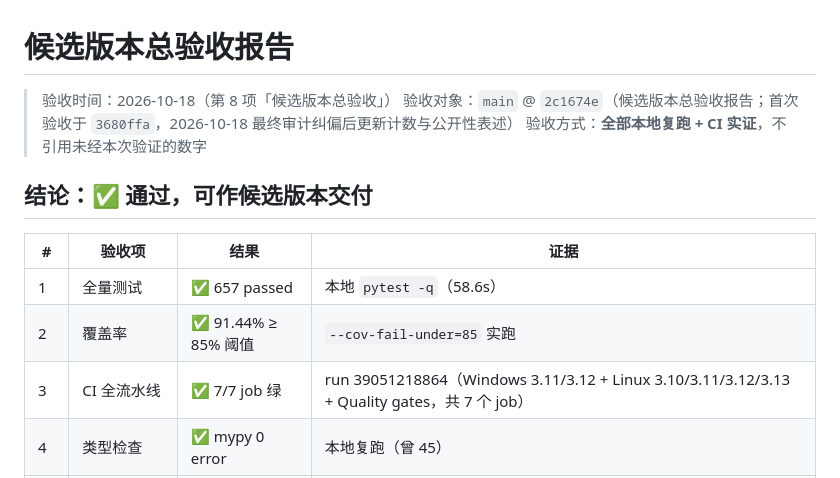
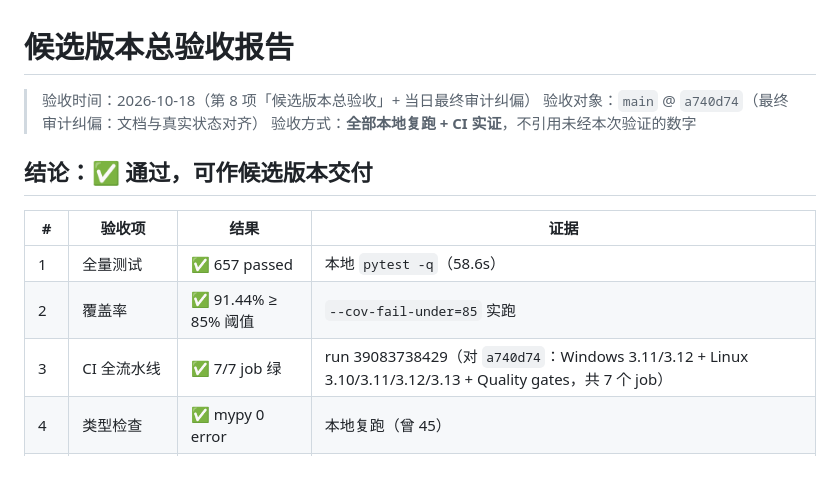
Before and after one commit to yaohanbo1-hue/burger-quest, a Markdown page: ACCEPTANCE.md, the part around the change. Rendered like a GitHub page.

Commit message:
docs: ACCEPTANCE 引用更新至本轮审计提交与对应 CI 实证
验收对象改为 a740d74（最终审计纠偏提交），CI 实证引用对应该提交的
run 39083738429（7/7 job 全 success：4 Linux + 2 Windows + Quality gates）。

```diff
--- a/ACCEPTANCE.md
+++ b/ACCEPTANCE.md
@@ -1,7 +1,7 @@
 # 候选版本总验收报告
 
-> 验收时间：2026-10-18（第 8 项「候选版本总验收」）
-> 验收对象：`main` @ `2c1674e`（候选版本总验收报告；首次验收于 `3680ffa`，2026-10-18 最终审计纠偏后更新计数与公开性表述）
+> 验收时间：2026-10-18（第 8 项「候选版本总验收」+ 当日最终审计纠偏）
+> 验收对象：`main` @ `a740d74`（最终审计纠偏：文档与真实状态对齐）
 > 验收方式：**全部本地复跑 + CI 实证**，不引用未经本次验证的数字
 
 ## 结论：✅ 通过，可作候选版本交付
@@ -10,7 +10,7 @@
 | --- | --- | --- | --- |
 | 1 | 全量测试 | ✅ 657 passed | 本地 `pytest -q`（58.6s） |
 | 2 | 覆盖率 | ✅ 91.44% ≥ 85% 阈值 | `--cov-fail-under=85` 实跑 |
-| 3 | CI 全流水线 | ✅ 7/7 job 绿 | run 39051218864（Windows 3.11/3.12 + Linux 3.10/3.11/3.12/3.13 + Quality gates，共 7 个 job） |
+| 3 | CI 全流水线 | ✅ 7/7 job 绿 | run 39083738429（对 `a740d74`：Windows 3.11/3.12 + Linux 3.10/3.11/3.12/3.13 + Quality gates，共 7 个 job） |
 | 4 | 类型检查 | ✅ mypy 0 error | 本地复跑（曾 45） |
 | 5 | 安全扫描 | ✅ bandit 0 finding | 本地复跑（曾 12；2 处 `nosec` 均带理由） |
 | 6 | 依赖漏洞 | ✅ pip-audit 无已知漏洞 | 本地复跑 |
```
